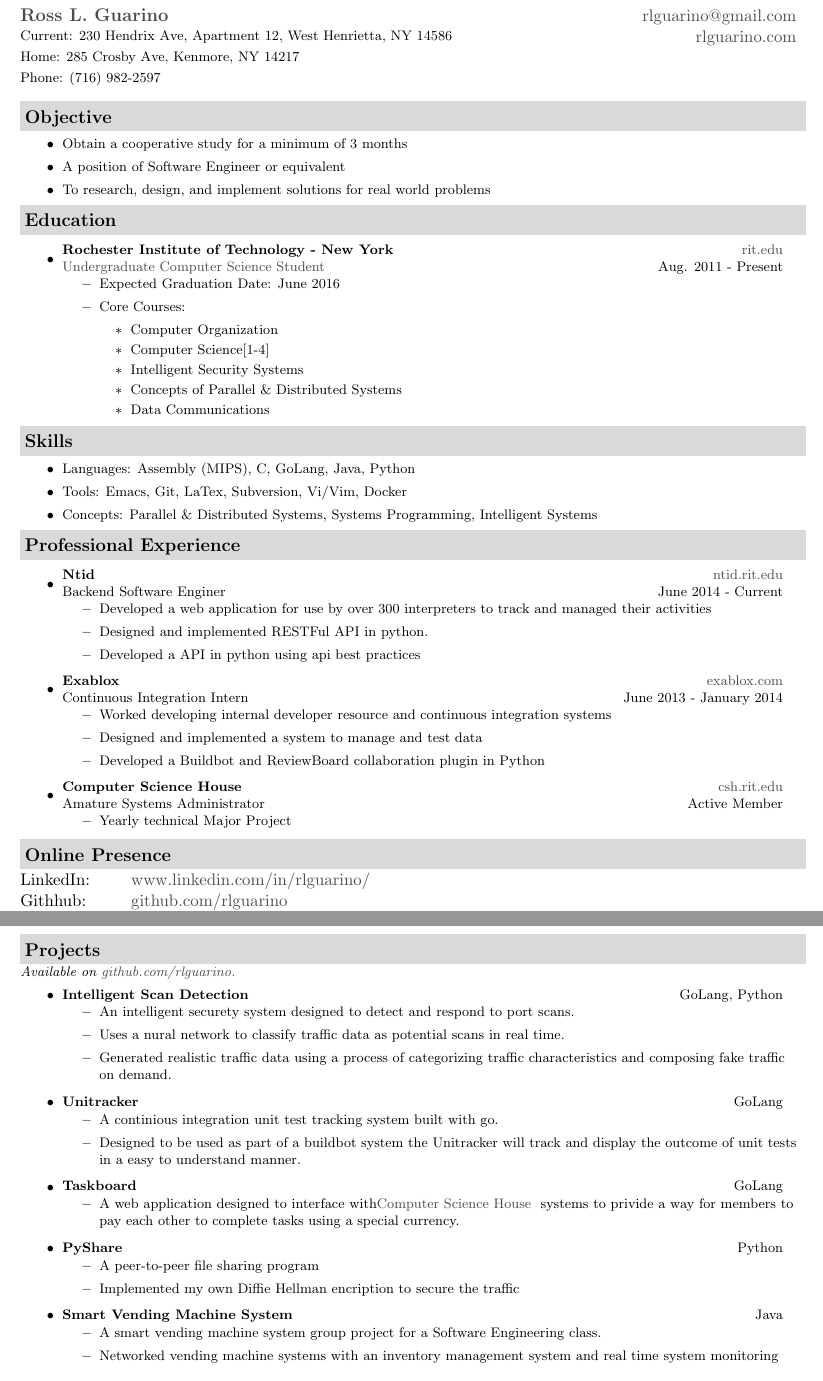
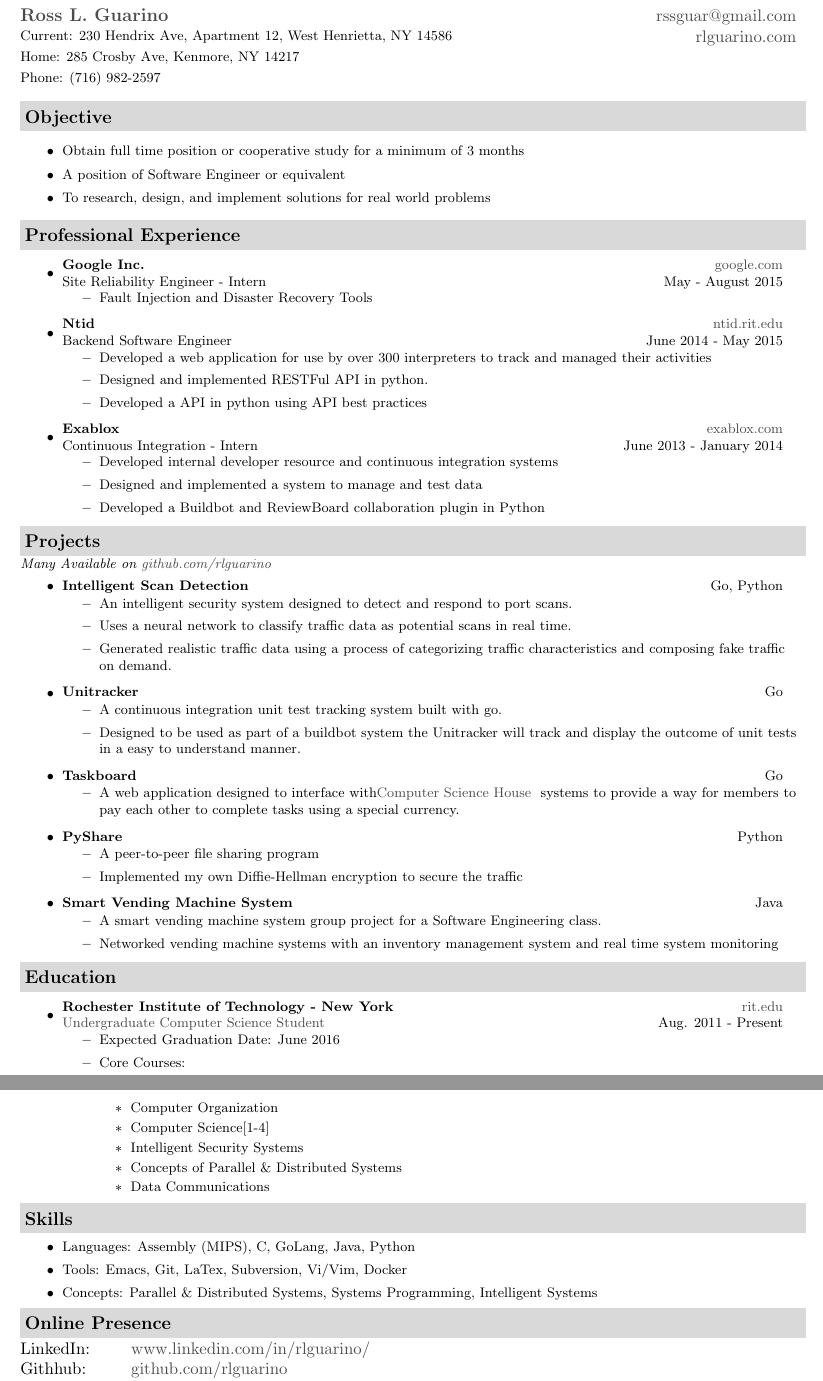
Before and after one commit to rlguarino/resume, a LaTeX CV (Ross_Guarino_Resume.tex): two parts of pages 1 and 2 of 2, joined at a grey line, cut so that both start at the same text. Compiled offline with pdfLaTeX.

Commit message:
Add Google Inc, Cleanup Source, Change Layout.

```diff
--- a/Ross_Guarino_Resume.tex
+++ b/Ross_Guarino_Resume.tex
@@ -72,7 +72,7 @@
 
 \newcommand{\mywebheader}{
 \begin{tabular*}{7in}{l@{\extracolsep{\fill}}r} \\
-	\textbf{\href{http://www.rlguarino.com/}{\large Ross L. Guarino}} & \href{mailto:rlguarino@gmail.com}{rlguarino@gmail.com}\\ &
+	\textbf{\href{http://www.rlguarino.com/}{\large Ross L. Guarino}} & \href{mailto:rlguarino@gmail.com}{rssguar@gmail.com}\\ &
 	\href{http://rlguarino.com/}{rlguarino.com} \\ \vspace{-10mm} \\
 	{\footnotesize {{Current: 230 Hendrix Ave, Apartment 12,
 West Henrietta, NY 14586}}} & \\
@@ -87,13 +87,90 @@
 %%%%%%%%%%%%%%%%%%%%%%
 \resheading{Objective}
 {
-	\footnotesize
 	\begin{itemize}
-		\item{Obtain a cooperative study for a minimum of 3 months}
+	\setlength\itemsep{0em}
+		\footnotesize
+		\item{Obtain full time position or cooperative study for a minimum of 3 months}
 		\item{A position of Software Engineer or equivalent}
 		\item{To research, design, and implement solutions for real world problems}
 	\end{itemize}
 }
+
+%%%%%%%%%%%%%%%%%%%%%%
+
+\resheading{Professional Experience}
+{\footnotesize
+	\begin{itemize}
+		\item
+                        \ressubheading{Google Inc.}{\href{http://www.google.com/}{google.com}}{Site Reliability Engineer - Intern}{May - August 2015}
+                        { \footnotesize
+                                \begin{itemize}
+                                  \item{Fault Injection and Disaster Recovery Tools}
+                                \end{itemize}
+                        }
+
+               \item
+                        \ressubheading{Ntid}{\href{http://www.ntid.rit.edu/}{ntid.rit.edu}}{Backend Software Engineer}{June 2014 - May 2015}
+                        { \footnotesize
+                                \begin{itemize}
+                                  \item{Developed a web application for use by over 300 interpreters to track and managed their activities}
+                                  \item{Designed and implemented RESTFul API in python. }
+                                  \item{Developed a API in python using API best practices}
+                                \end{itemize}
+                        }
+
+
+	       \item
+			\ressubheading{Exablox}{\href{http://www.exablox.com/}{exablox.com}}{Continuous Integration - Intern}{June 2013 - January 2014}
+			{ \footnotesize
+				\begin{itemize}
+                                  \item{Developed internal developer resource and continuous integration systems}
+				  \item{Designed and implemented a system to manage and test data}
+				  \item{Developed a Buildbot and ReviewBoard collaboration plugin in Python}
+				\end{itemize}
+			}
+	\end{itemize}  % End Experience list
+}
+
+%%%%%%%%%%%%%%%%%%%%%%
+\resheading{Projects}
+{ \footnotesize
+	\textit{Many Available on {\href{http://www.github.com/rlguarino/}{github.com/rlguarino}}}
+	\begin{itemize}
+          \item
+            \restwosubheading{Intelligent Scan Detection}{Go, Python}
+            \begin{itemize}
+              \item{An intelligent security system designed to detect and respond to port scans.}
+              \item{Uses a neural network to classify traffic data as potential scans in real time. }
+              \item{Generated realistic traffic data using a process of categorizing traffic characteristics and composing fake traffic on demand.}
+            \end{itemize}
+
+           \item
+	     \restwosubheading{Unitracker }{Go}
+	     \begin{itemize}
+		\item{A continuous integration unit test tracking system built with go.}
+                \item{Designed to be used as part of a buildbot system the Unitracker will track and display the outcome of unit tests in a easy to understand manner.}
+	     \end{itemize}
+	    \item
+	      \restwosubheading{Taskboard}{Go}
+	      \begin{itemize}
+		\item{A web application designed to interface with{\href{http://csh.rit.edu}{Computer Science House} } systems to provide a way for members to pay each other to complete tasks using a special currency.}
+	      \end{itemize}
+	    \item
+	       \restwosubheading{PyShare}{Python}
+	       \begin{itemize}
+		 \item{A peer-to-peer file sharing program}
+                 \item{Implemented my own Diffie-Hellman encryption to secure the traffic}
+	       \end{itemize}
+	    \item
+	      \restwosubheading{Smart Vending Machine System}{Java}
+	      \begin{itemize}
+		\item{A smart vending machine system group project for a Software Engineering class.}
+                \item{Networked vending machine systems with an inventory management system and real time system monitoring}
+	      \end{itemize}
+	\end{itemize}
+}
+
 %%%%%%%%%%%%%%%%%%%%%%
 \resheading{Education}
 	{ \footnotesize
@@ -125,41 +204,8 @@
 			\item{Concepts: Parallel \& Distributed Systems, Systems Programming, Intelligent Systems}
 		\end{itemize}
 }
+
 %%%%%%%%%%%%%%%%%%%%%%
-\resheading{Professional Experience}
-{\footnotesize
-	\begin{itemize}
-               \item
-                        \ressubheading{Ntid}{\href{http://www.ntid.rit.edu/}{ntid.rit.edu}}{Backend Software Enginer}{June 2014 - Current}
-                        { \footnotesize
-                                \begin{itemize}
-                                  \item{Developed a web application for use by over 300 interpreters to track and managed their activities}
-                                  \item{Designed and implemented RESTFul API in python. }
-                                  \item{Developed a API in python using api best practices}
-                                \end{itemize}
-                        }
-
-
-	       \item
-			\ressubheading{Exablox}{\href{http://www.exablox.com/}{exablox.com}}{Continuous Integration Intern}{June 2013 - January 2014}
-			{ \footnotesize
-				\begin{itemize}
-                                  \item{Worked developing internal developer resource and continuous integration systems}
-				  \item{Designed and implemented a system to manage and  test data}
-				  \item{Developed a Buildbot and ReviewBoard collaboration plugin in Python}
-				\end{itemize}
-			}
-		\item
-			\ressubheading{Computer Science House}{\href{http://www.csh.rit.edu/}{csh.rit.edu}}{Amature Systems Administrator}{Active Member}
-			{ \footnotesize
-				\begin{itemize}
-					\item{Yearly technical Major Project}
-				\end{itemize}
-			}
-	\end{itemize}  % End Experience list
-}
-%%%%%%%%%%%%%%%%%%%%%%
-
 \resheading{Online Presence}
 {
 	\begin{tabularx}{2in}{XX}
@@ -170,45 +216,6 @@
 	\end{tabularx}
 }
 \pagebreak
-
-%%%%%%%%%%%%%%%%%%%%%%
-\resheading{Projects}
-{ \footnotesize
-	\textit{Available on {\href{http://www.github.com/rlguarino/}{github.com/rlguarino.}}}
-	\begin{itemize}
-          \item
-            \restwosubheading{Intelligent Scan Detection}{GoLang, Python}
-            \begin{itemize}
-              \item{An intelligent securety system designed to detect and respond to port scans.}
-              \item{Uses a nural network to classify traffic data as potential scans in real time. }
-              \item{Generated realistic traffic data using a process of categorizing traffic characteristics and composing fake traffic on demand.}
-            \end{itemize}
-
-		\item
-		\restwosubheading{Unitracker }{GoLang}
-			\begin{itemize}
-				\item{A continious integration unit test tracking system built with go.}
-                                \item{Designed to be used as part of a buildbot system the Unitracker will track and display the outcome of unit tests in a easy to understand manner.}
-			\end{itemize}
-		\item
-		\restwosubheading{Taskboard}{GoLang}
-			\begin{itemize}
-				\item{A web application designed to interface with{\href{http://csh.rit.edu}{Computer Science House} } systems to privide a way for members to pay each other to complete tasks using a special currency.}
-			\end{itemize}
-		\item
-		\restwosubheading{PyShare}{Python}
-			\begin{itemize}
-				\item{A peer-to-peer file sharing program}
-                                \item{Implemented my own Diffie Hellman encription to secure the traffic}
-			\end{itemize}
-		\item
-		\restwosubheading{Smart Vending Machine System}{Java}
-			\begin{itemize}
-				\item{A smart vending machine system group project for a Software Engineering class.}
-                                \item{Networked vending machine systems with an inventory management system and real time system monitoring}
-			\end{itemize}
-	\end{itemize}
-}
 
 %%%%%%%%%%%%%%%%%%%%%%
 
```
Also changed, not shown: Ross_Guarino_Resume.pdf, Ross_Guarino_Resume.tex (4 more changed lines).
